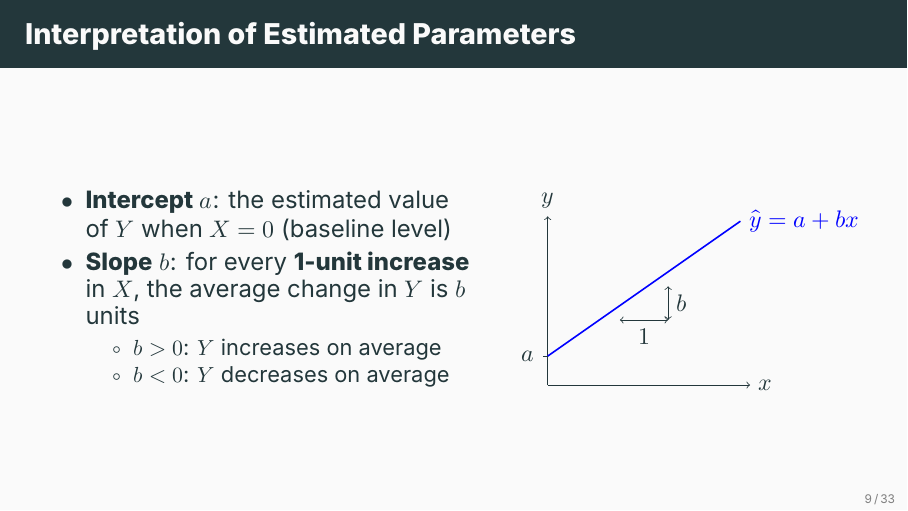
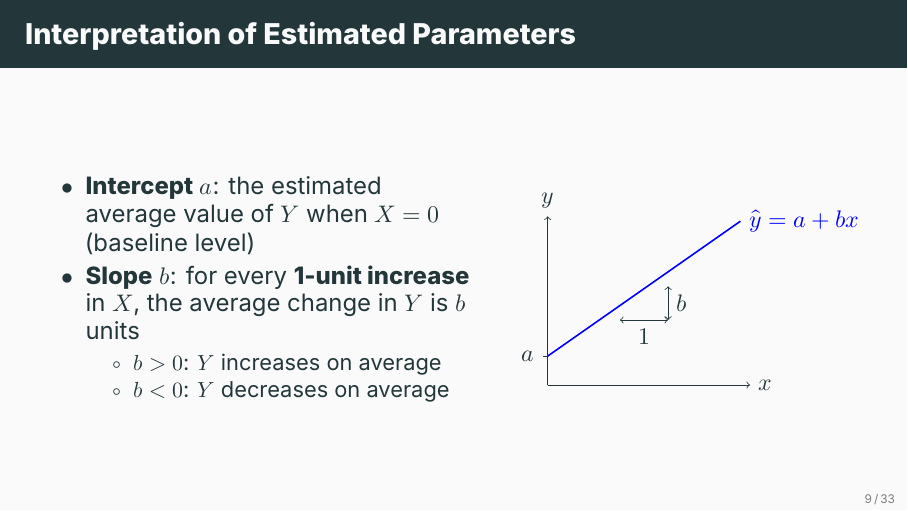
Before and after one commit to ami-null/intro-stats, LaTeX slides (11_regression-analysis/11_regression-analysis.tex): page 14 of 45. Compiled offline with XeLaTeX; a missing font is replaced by an installed copy or a similar font.

Commit message:
minor clarification

```diff
--- a/11_regression-analysis/11_regression-analysis.tex
+++ b/11_regression-analysis/11_regression-analysis.tex
@@ -153,7 +153,7 @@
         \begin{columns}
             \begin{column}{0.55\textwidth}
                 \begin{itemize}
-                    \item \textbf{Intercept} $a$: the estimated value of $Y$ when $X = 0$ (baseline level)
+                    \item \textbf{Intercept} $a$: the estimated average value of $Y$ when $X = 0$ (baseline level)
                     \item \textbf{Slope} $b$: for every \textbf{1-unit increase} in $X$, the average change in $Y$ is $b$ units
                         \begin{itemize}
                             \item $b > 0$: $Y$ increases on average
```
Also changed, not shown: 11_regression-analysis/11_regression-analysis.pdf.
